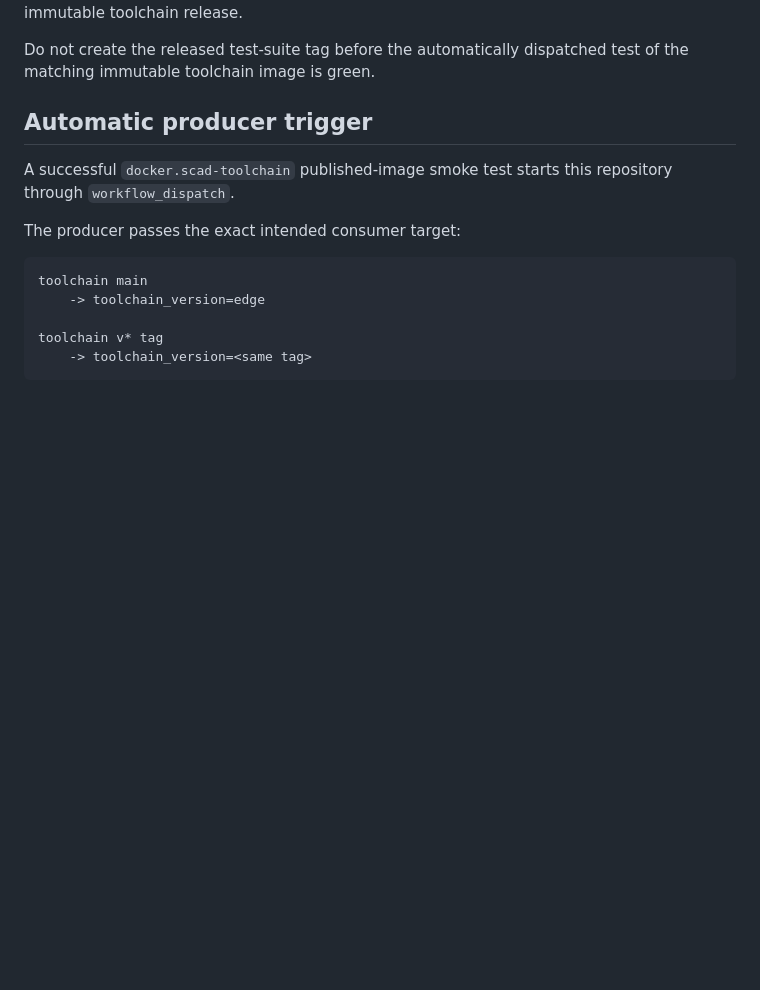
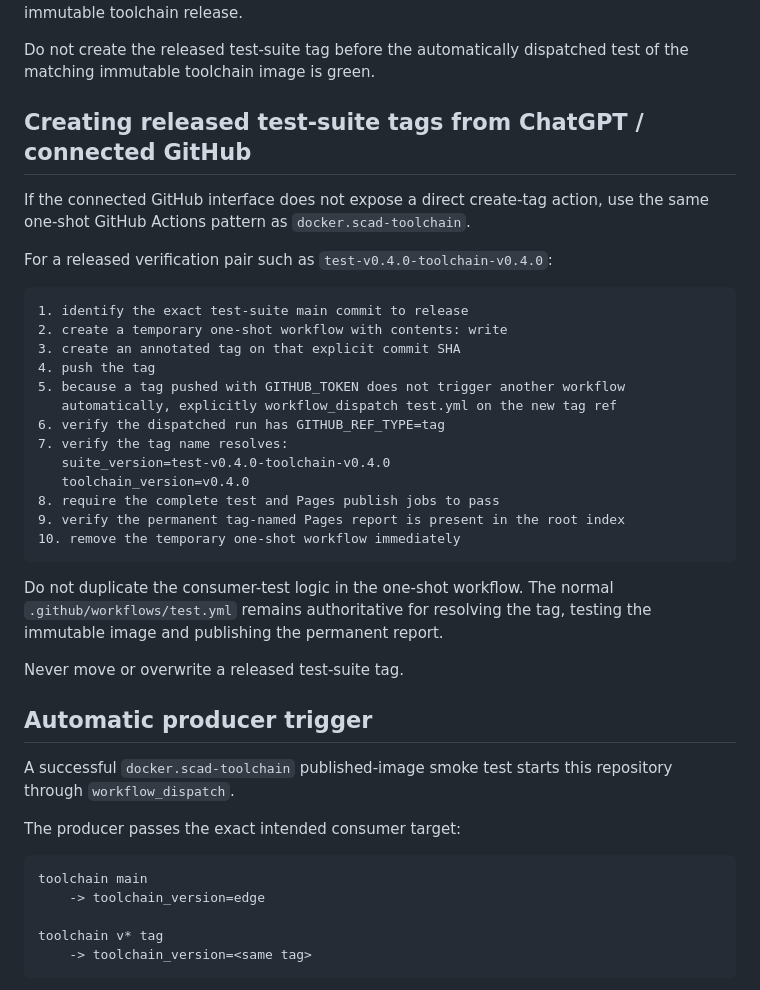
Before and after one commit to brainboxemb/docker.scad-toolchain.test, a Markdown page: CHATGPT.md, the part around the change. Drawn GitHub-style; blank space fills up the shorter version.

Commit message:
Document one-shot test release tag procedure

````diff
--- a/CHATGPT.md
+++ b/CHATGPT.md
@@ -83,6 +83,36 @@ permanent verification record for an immutable toolchain release.
 
 Do not create the released test-suite tag before the automatically dispatched
 test of the matching immutable toolchain image is green.
+
+## Creating released test-suite tags from ChatGPT / connected GitHub
+
+If the connected GitHub interface does not expose a direct create-tag action,
+use the same one-shot GitHub Actions pattern as `docker.scad-toolchain`.
+
+For a released verification pair such as
+`test-v0.4.0-toolchain-v0.4.0`:
+
+```text
+1. identify the exact test-suite main commit to release
+2. create a temporary one-shot workflow with contents: write
+3. create an annotated tag on that explicit commit SHA
+4. push the tag
+5. because a tag pushed with GITHUB_TOKEN does not trigger another workflow
+   automatically, explicitly workflow_dispatch test.yml on the new tag ref
+6. verify the dispatched run has GITHUB_REF_TYPE=tag
+7. verify the tag name resolves:
+   suite_version=test-v0.4.0-toolchain-v0.4.0
+   toolchain_version=v0.4.0
+8. require the complete test and Pages publish jobs to pass
+9. verify the permanent tag-named Pages report is present in the root index
+10. remove the temporary one-shot workflow immediately
+```
+
+Do not duplicate the consumer-test logic in the one-shot workflow. The normal
+`.github/workflows/test.yml` remains authoritative for resolving the tag,
+testing the immutable image and publishing the permanent report.
+
+Never move or overwrite a released test-suite tag.
 
 ## Automatic producer trigger
 
````
